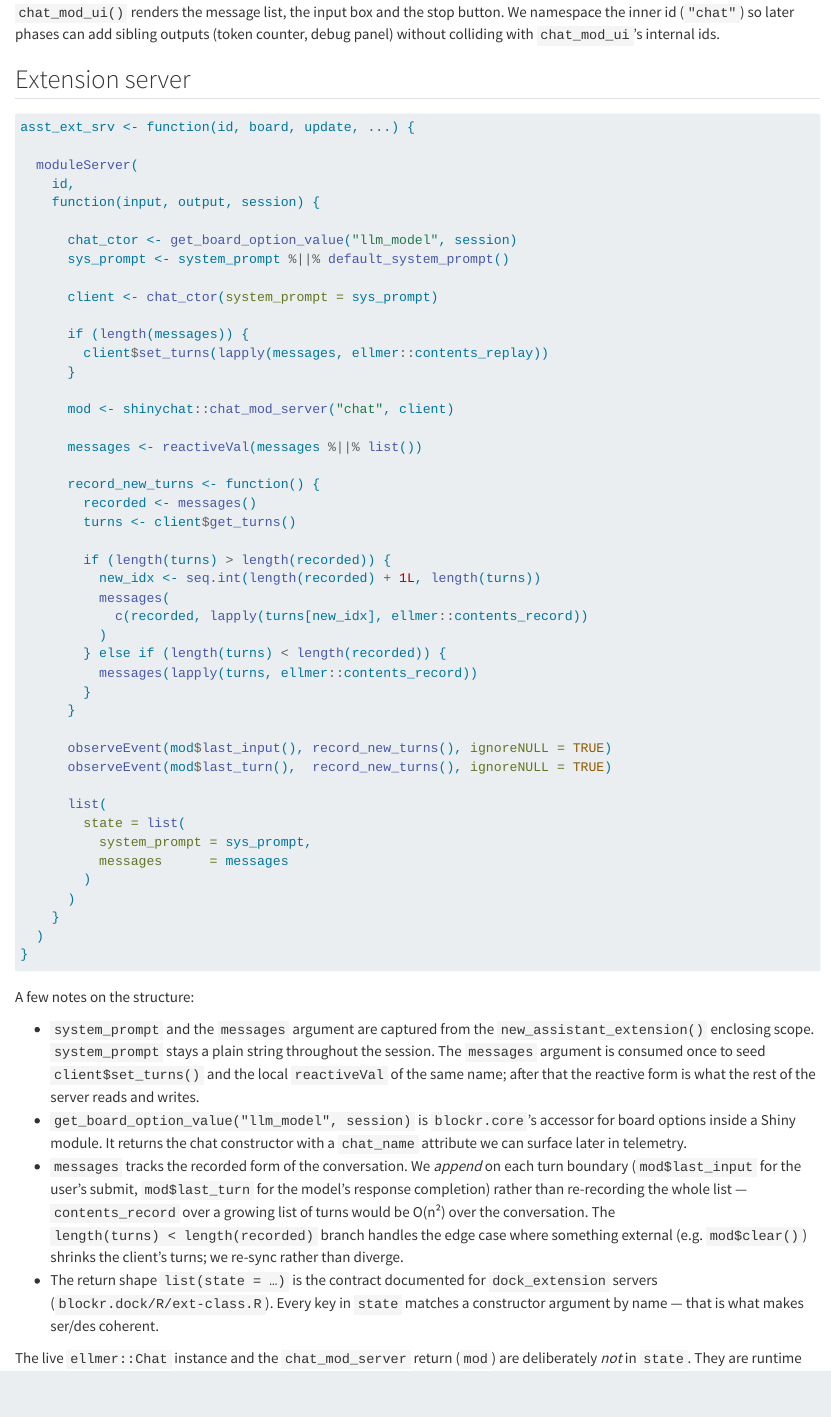
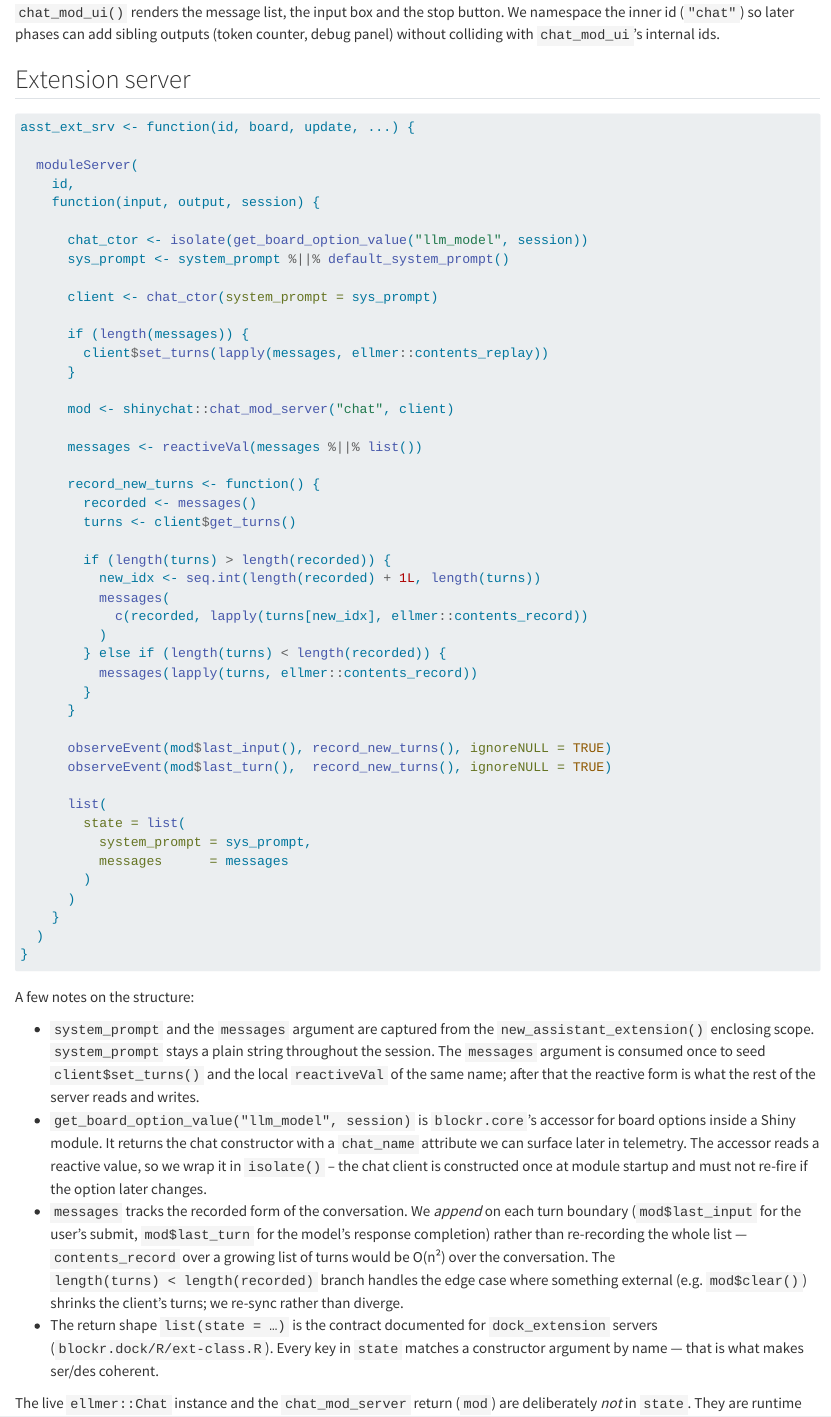
Before and after one commit to BristolMyersSquibb/blockr.assistant, a Quarto document (vignettes/design/1-shell.qmd): the page in a window 1100 px wide, from 1930 px down. Rendered offline with R 4.5, knitr and Pandoc in place of Quarto, with nearby package versions.

Commit message:
Bring along llm_model option; tests for both crashes
Two crashes surfaced when actually running the demo:

1. The extension server's get_board_option_value("llm_model") failed
   because the board didn't have an llm_model option configured.
2. The demo file called board_server() at the top level (in the
   second arg of shinyApp), which crashes during eager evaluation
   because there's no session.

Fixes:

- new_assistant_extension() now contributes new_llm_model_option()
  via new_dock_extension(options = ...) -- combine_board_options
  dedups first-wins, so board-level config still overrides.
- Demo uses serve(board) instead of the broken shinyApp() pattern.

Tests that would have caught both, without shinytest2:

- "brings along the llm_model option" asserts the contribution.
- testServer tests for asst_ext_srv with a pre-wired MockShinySession
  (board_option_to_userdata + stubbed blockr.chat_function) exercise
  the state-shape, message seeding, and system_prompt override paths.
- "demo app file constructs a shiny.appobj" sources the demo and
  verifies it returns a shiny.appobj -- catches eager-board_server
  bugs without needing to actually run the app.

```diff
--- a/R/extension.R
+++ b/R/extension.R
@@ -39,6 +39,7 @@ new_assistant_extension <- function(system_prompt = NULL,
     ui = asst_ext_ui,
     name = "Assistant",
     class = "assistant_extension",
+    options = new_board_options(new_llm_model_option()),
     ...
   )
 }
@@ -58,7 +59,7 @@ asst_ext_srv <- function(system_prompt, messages) {
       id,
       function(input, output, session) {
 
-        chat_ctor <- get_board_option_value("llm_model", session)
+        chat_ctor <- isolate(get_board_option_value("llm_model", session))
         sys_prompt <- coal(system_prompt, default_system_prompt())
 
         client <- chat_ctor(system_prompt = sys_prompt)
--- a/vignettes/design/1-shell.qmd
+++ b/vignettes/design/1-shell.qmd
@@ -186,7 +186,9 @@ A few notes on the structure:
 - `get_board_option_value("llm_model", session)` is `blockr.core`'s
   accessor for board options inside a Shiny module. It returns the chat
   constructor with a `chat_name` attribute we can surface later in
-  telemetry.
+  telemetry. The accessor reads a reactive value, so we wrap it in
+  `isolate()` -- the chat client is constructed once at module startup
+  and must not re-fire if the option later changes.
 - `messages` tracks the recorded form of the conversation. We
   *append* on each turn boundary (`mod$last_input` for the user's
   submit, `mod$last_turn` for the model's response completion) rather
```
Also changed, not shown: inst/examples/01-shell/app.R (+1 -1 lines), vignettes/design/1-shell.qmd (4 more changed lines), 1 other file.
